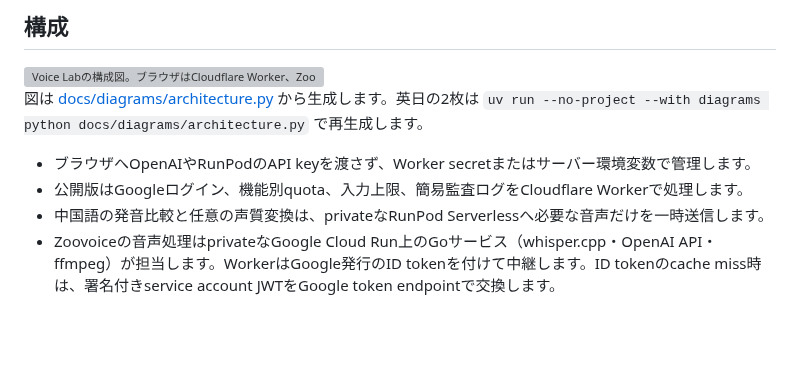
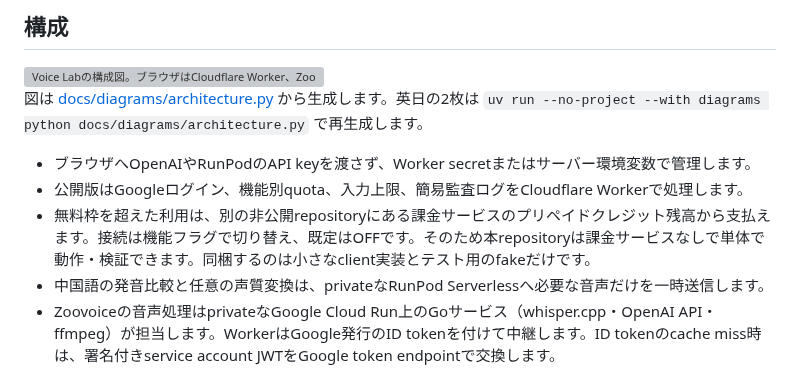
Before and after one commit to inakaegg/voice-lab, a Markdown page: README.ja.md, the part around the change. Drawn GitHub-style; blank space fills up the shorter version; grey boxes are pictures that could not be loaded.

```diff
--- a/README.ja.md
+++ b/README.ja.md
@@ -61,6 +61,7 @@ https://github.com/user-attachments/assets/4ef52293-8252-48bd-b1ae-0f942a24930d
 
 - ブラウザへOpenAIやRunPodのAPI keyを渡さず、Worker secretまたはサーバー環境変数で管理します。
 - 公開版はGoogleログイン、機能別quota、入力上限、簡易監査ログをCloudflare Workerで処理します。
+- 無料枠を超えた利用は、別の非公開repositoryにある課金サービスのプリペイドクレジット残高から支払えます。接続は機能フラグで切り替え、既定はOFFです。そのため本repositoryは課金サービスなしで単体で動作・検証できます。同梱するのは小さなclient実装とテスト用のfakeだけです。
 - 中国語の発音比較と任意の声質変換は、privateなRunPod Serverlessへ必要な音声だけを一時送信します。
 - Zoovoiceの音声処理はprivateなGoogle Cloud Run上のGoサービス（whisper.cpp・OpenAI API・ffmpeg）が担当します。WorkerはGoogle発行のID tokenを付けて中継します。ID tokenのcache miss時は、署名付きservice account JWTをGoogle token endpointで交換します。
 - ZoovoiceはCloudflare Turnstileで自動アクセスを抑止し、共通の利用上限をD1で管理します。
```
Also changed, not shown: README.md (+1 -0 lines).
